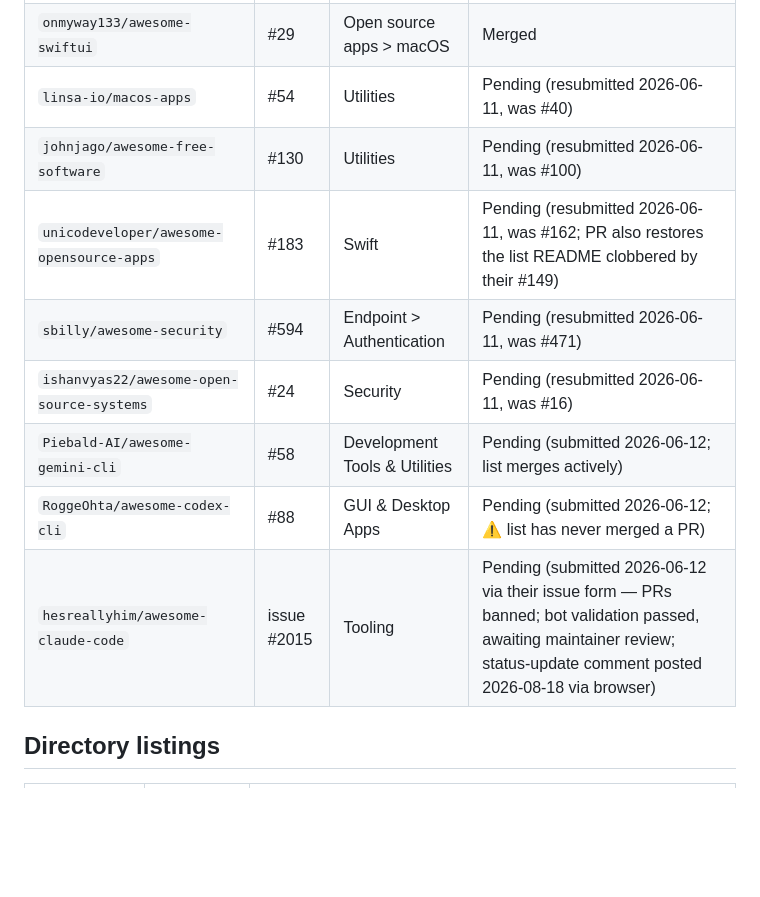
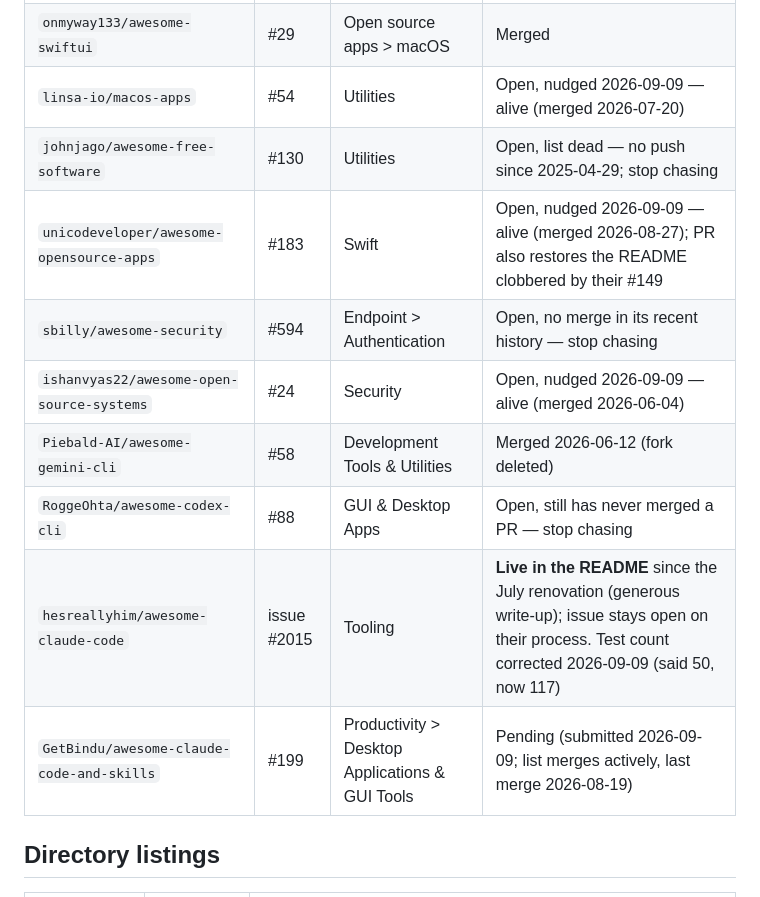
Before and after one commit to sorkila/lockpaw, a Markdown page: CLAUDE.md, the part around one of its changes. Drawn GitHub-style; blank space fills up the shorter version.

```diff
--- a/CLAUDE.md
+++ b/CLAUDE.md
@@ -261,12 +261,13 @@ Lockpaw has been submitted to the following curated lists. **⚠️ Never delete
 | `onmyway133/awesome-swiftui` | #29 | Open source apps > macOS | Merged |
-| `linsa-io/macos-apps` | #54 | Utilities | Pending (resubmitted 2026-06-11, was #40) |
-| `johnjago/awesome-free-software` | #130 | Utilities | Pending (resubmitted 2026-06-11, was #100) |
-| `unicodeveloper/awesome-opensource-apps` | #183 | Swift | Pending (resubmitted 2026-06-11, was #162; PR also restores the list README clobbered by their #149) |
-| `sbilly/awesome-security` | #594 | Endpoint > Authentication | Pending (resubmitted 2026-06-11, was #471) |
-| `ishanvyas22/awesome-open-source-systems` | #24 | Security | Pending (resubmitted 2026-06-11, was #16) |
-| `Piebald-AI/awesome-gemini-cli` | #58 | Development Tools & Utilities | Pending (submitted 2026-06-12; list merges actively) |
-| `RoggeOhta/awesome-codex-cli` | #88 | GUI & Desktop Apps | Pending (submitted 2026-06-12; ⚠️ list has never merged a PR) |
-| `hesreallyhim/awesome-claude-code` | issue #2015 | Tooling | Pending (submitted 2026-06-12 via their issue form — PRs banned; bot validation passed, awaiting maintainer review; status-update comment posted 2026-08-18 via browser) |
+| `linsa-io/macos-apps` | #54 | Utilities | Open, nudged 2026-09-09 — alive (merged 2026-07-20) |
+| `johnjago/awesome-free-software` | #130 | Utilities | Open, list dead — no push since 2025-04-29; stop chasing |
+| `unicodeveloper/awesome-opensource-apps` | #183 | Swift | Open, nudged 2026-09-09 — alive (merged 2026-08-27); PR also restores the README clobbered by their #149 |
+| `sbilly/awesome-security` | #594 | Endpoint > Authentication | Open, no merge in its recent history — stop chasing |
+| `ishanvyas22/awesome-open-source-systems` | #24 | Security | Open, nudged 2026-09-09 — alive (merged 2026-06-04) |
+| `Piebald-AI/awesome-gemini-cli` | #58 | Development Tools & Utilities | Merged 2026-06-12 (fork deleted) |
+| `RoggeOhta/awesome-codex-cli` | #88 | GUI & Desktop Apps | Open, still has never merged a PR — stop chasing |
+| `hesreallyhim/awesome-claude-code` | issue #2015 | Tooling | **Live in the README** since the July renovation (generous write-up); issue stays open on their process. Test count corrected 2026-09-09 (said 50, now 117) |
+| `GetBindu/awesome-claude-code-and-skills` | #199 | Productivity > Desktop Applications & GUI Tools | Pending (submitted 2026-09-09; list merges actively, last merge 2026-08-19) |
 
 ## Directory listings
 
```
Also changed, not shown: other parts of CLAUDE.md (+9 -9 lines).
